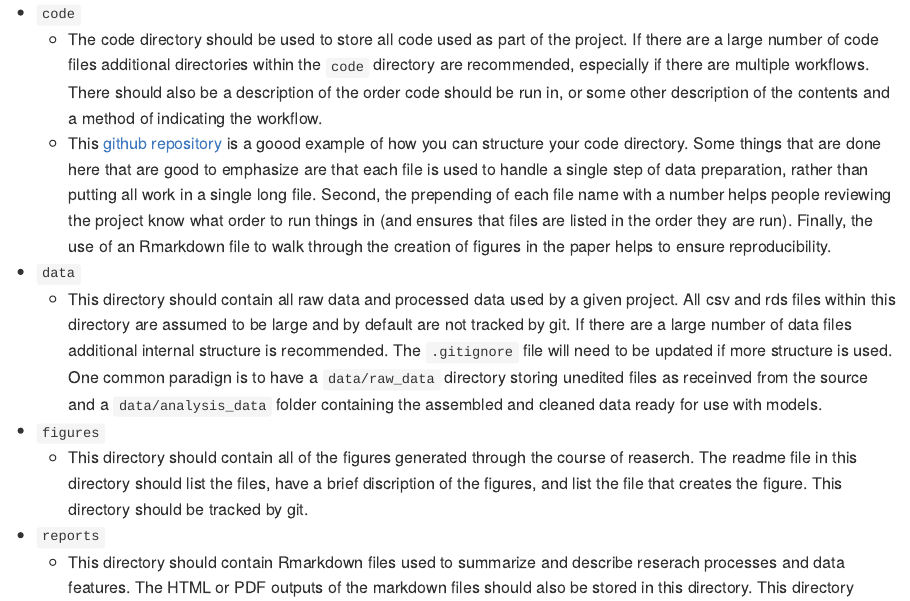
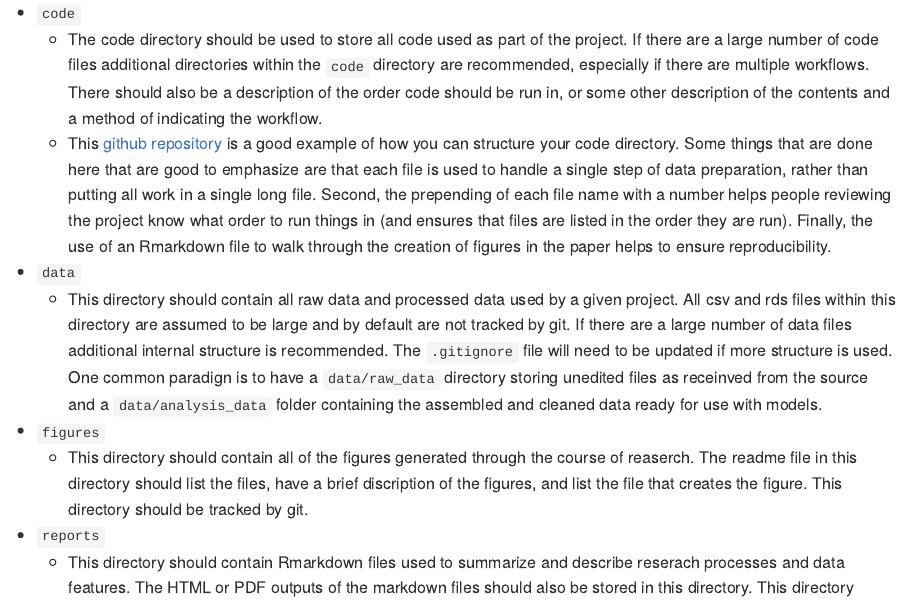
Before and after one commit to NSAPH/project_template, an R Markdown document (readme.Rmd): the page in a window 1100 px wide, from 1910 px down. The pictures show the output file readme.md that the author committed with the source, drawn offline in the style of GitHub.

Commit message:
fix o key typo

```diff
--- a/readme.Rmd
+++ b/readme.Rmd
@@ -73,7 +73,7 @@ like github). If there are other files you would like to avoid tracking, edit th
   - The code directory should be used to store all code used as part of the project. If there are a large number of code files
   additional directories within the `code` directory are recommended, especially if there are multiple workflows. There should also
   be a description of the order code should be run in, or some other description of the contents and a method of indicating the workflow.
-  - This [github repository](https://github.com/covidses/analysis_scripts) is a goood example of how you can structure your code directory. Some things that are done here that are good to emphasize are that each file is used to handle a single step of data preparation, rather than putting all work in a single long file. Second, the prepending of each file name with a number helps people reviewing the project know what order to run things in (and ensures that files are listed in the order they are run). Finally, the use of an Rmarkdown file to walk through the creation of figures in the paper helps to ensure reproducibility.
+  - This [github repository](https://github.com/covidses/analysis_scripts) is a good example of how you can structure your code directory. Some things that are done here that are good to emphasize are that each file is used to handle a single step of data preparation, rather than putting all work in a single long file. Second, the prepending of each file name with a number helps people reviewing the project know what order to run things in (and ensures that files are listed in the order they are run). Finally, the use of an Rmarkdown file to walk through the creation of figures in the paper helps to ensure reproducibility.
 - `data`
   - This directory should contain all raw data and processed data used by a given project.
   All csv and rds files within this directory are assumed to be large and by default are not tracked by git. If there
```
Also changed, not shown: readme.md.
